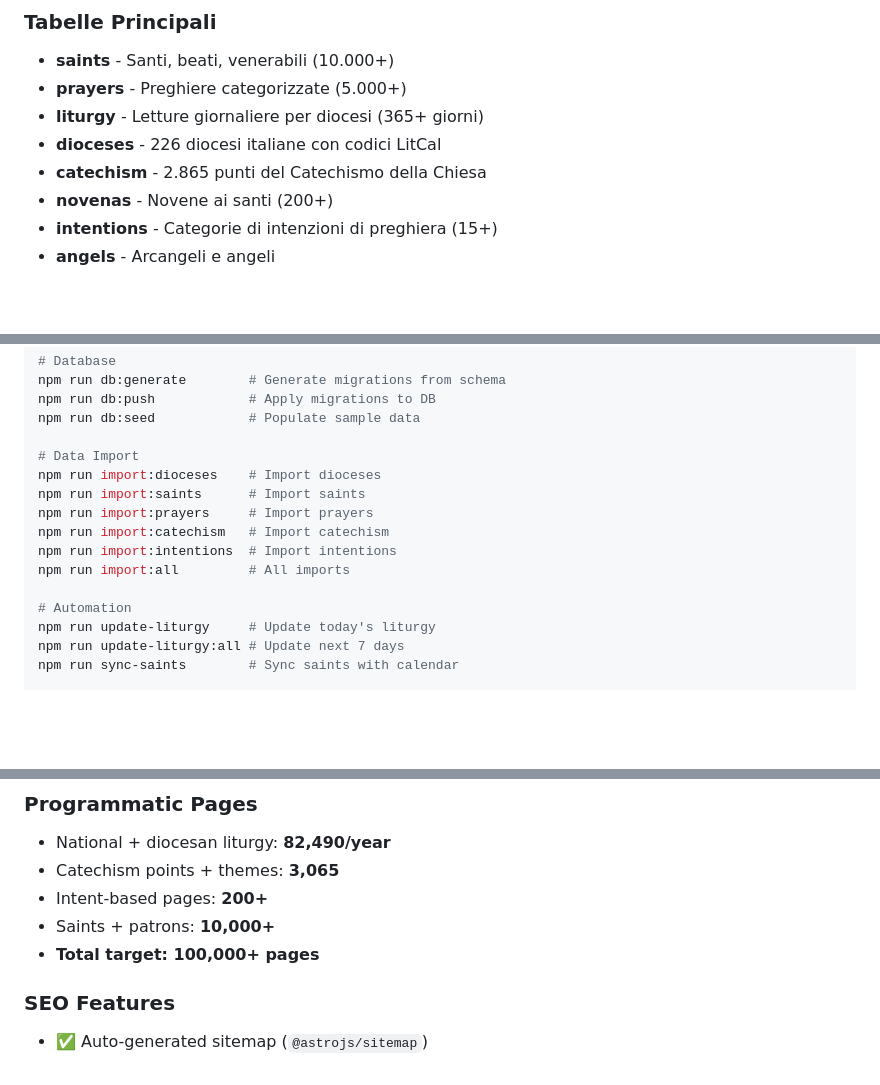
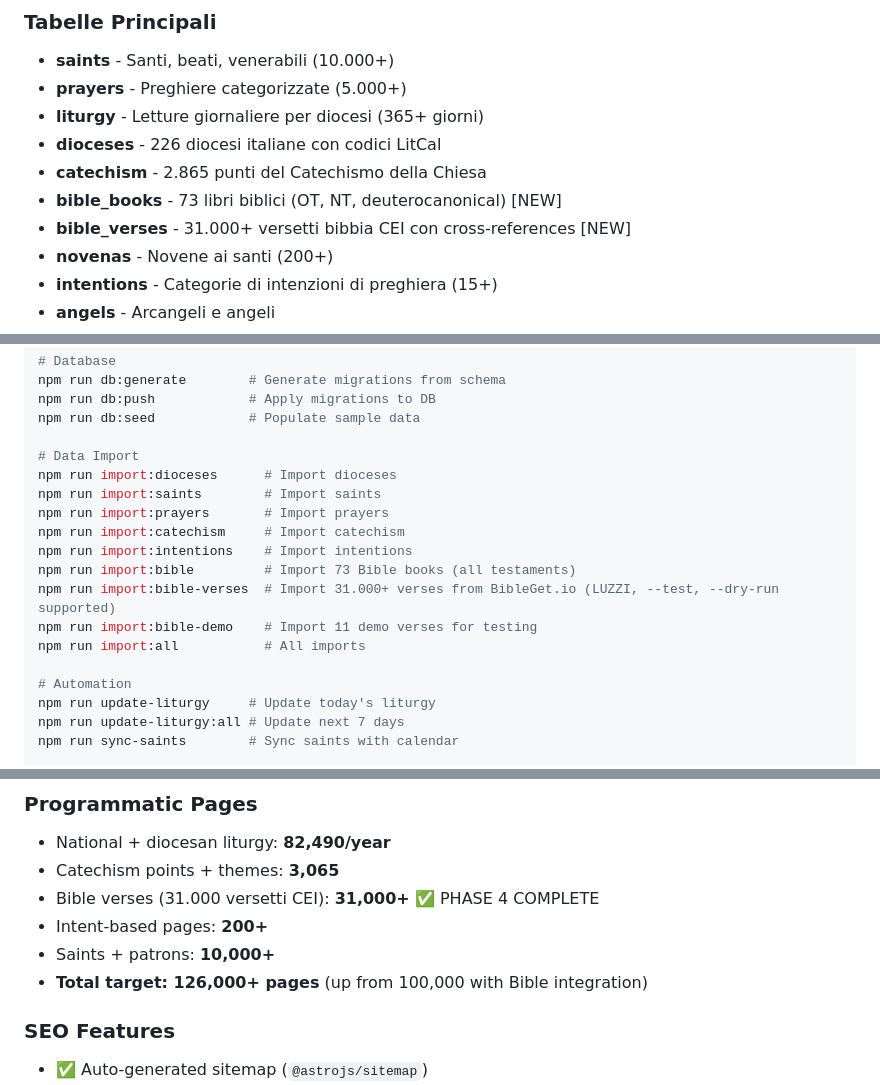
Before and after one commit to StudioPuraLuce/verbum-lucis, a Markdown page: README.md, 3 parts joined by grey strips. Rendered like a GitHub page; blank space fills up the shorter version.

```diff
--- a/README.md
+++ b/README.md
@@ -128,6 +129,8 @@ verbum-lucis/
 - **liturgy** - Letture giornaliere per diocesi (365+ giorni)
 - **dioceses** - 226 diocesi italiane con codici LitCal
 - **catechism** - 2.865 punti del Catechismo della Chiesa
+- **bible_books** - 73 libri biblici (OT, NT, deuterocanonical) [NEW]
+- **bible_verses** - 31.000+ versetti bibbia CEI con cross-references [NEW]
 - **novenas** - Novene ai santi (200+)
 - **intentions** - Categorie di intenzioni di preghiera (15+)
 - **angels** - Arcangeli e angeli
@@ -200,12 +203,15 @@ npm run db:push            # Apply migrations to DB
 npm run db:seed            # Populate sample data
 
 # Data Import
-npm run import:dioceses    # Import dioceses
-npm run import:saints      # Import saints
-npm run import:prayers     # Import prayers
-npm run import:catechism   # Import catechism
-npm run import:intentions  # Import intentions
-npm run import:all         # All imports
+npm run import:dioceses      # Import dioceses
+npm run import:saints        # Import saints
+npm run import:prayers       # Import prayers
+npm run import:catechism     # Import catechism
+npm run import:intentions    # Import intentions
+npm run import:bible         # Import 73 Bible books (all testaments)
+npm run import:bible-verses  # Import 31.000+ verses from BibleGet.io (LUZZI, --test, --dry-run supported)
+npm run import:bible-demo    # Import 11 demo verses for testing
+npm run import:all           # All imports
 
 # Automation
 npm run update-liturgy     # Update today's liturgy
@@ -266,9 +272,10 @@ docker-compose exec app npm run db:push
 ### Programmatic Pages
 - National + diocesan liturgy: **82,490/year**
 - Catechism points + themes: **3,065**
+- Bible verses (31.000 versetti CEI): **31,000+** ✅ PHASE 4 COMPLETE
 - Intent-based pages: **200+**
 - Saints + patrons: **10,000+**
-- **Total target: 100,000+ pages**
+- **Total target: 126,000+ pages** (up from 100,000 with Bible integration)
 
 ### SEO Features
 - ✅ Auto-generated sitemap (`@astrojs/sitemap`)
```
Also changed, not shown: other parts of README.md (+1 -0 lines), KEYWORD-STRATEGY.md (+39 -5 lines).
